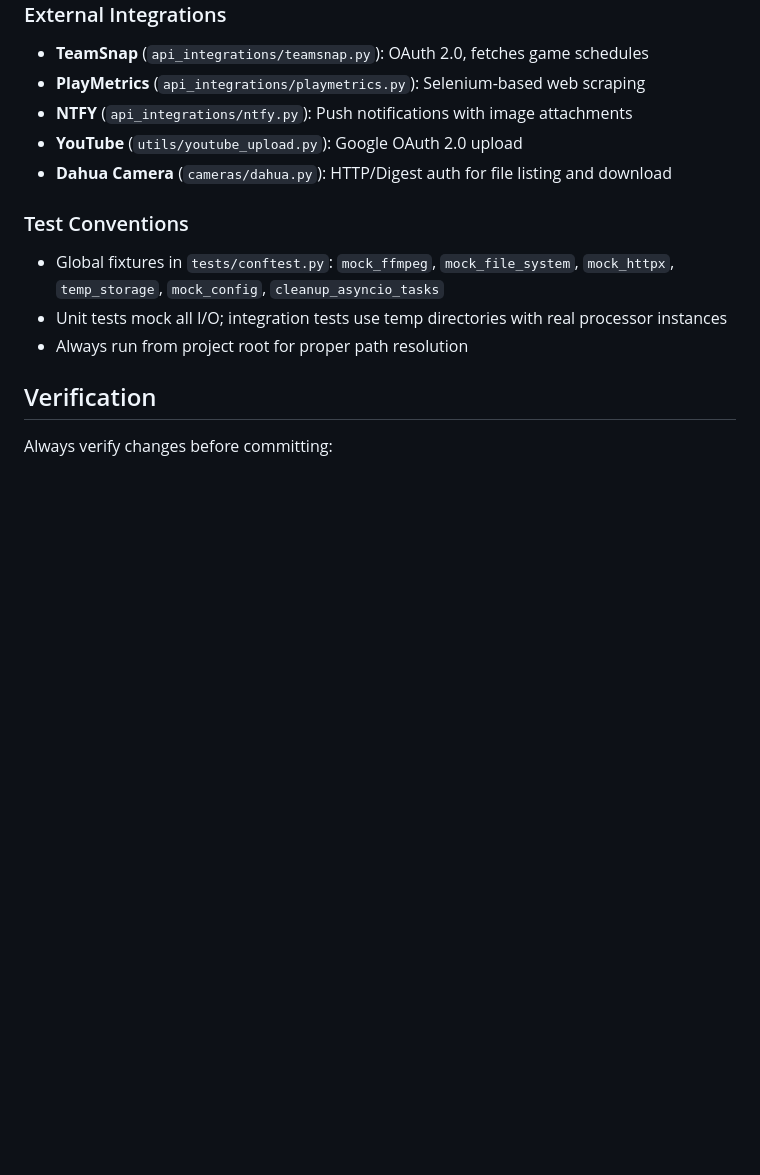
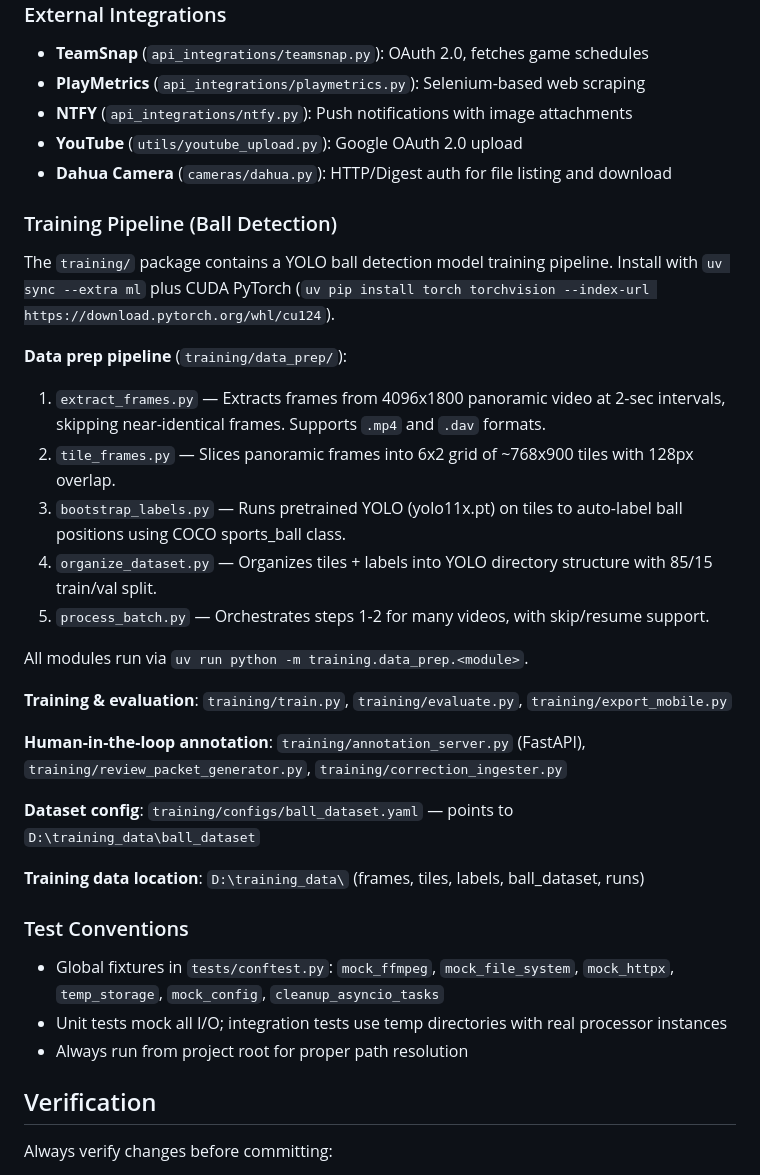
Before and after one commit to mblakley/soccer-cam, a Markdown page: CLAUDE.md, the part around the change. Rendered like a GitHub page; blank space fills up the shorter version.

```diff
--- a/CLAUDE.md
+++ b/CLAUDE.md
@@ -101,6 +101,27 @@ Pydantic models in `video_grouper/utils/config.py`. Loaded from INI file (defaul
 - **YouTube** (`utils/youtube_upload.py`): Google OAuth 2.0 upload
 - **Dahua Camera** (`cameras/dahua.py`): HTTP/Digest auth for file listing and download
 
+### Training Pipeline (Ball Detection)
+
+The `training/` package contains a YOLO ball detection model training pipeline. Install with `uv sync --extra ml` plus CUDA PyTorch (`uv pip install torch torchvision --index-url https://download.pytorch.org/whl/cu124`).
+
+**Data prep pipeline** (`training/data_prep/`):
+1. `extract_frames.py` — Extracts frames from 4096x1800 panoramic video at 2-sec intervals, skipping near-identical frames. Supports `.mp4` and `.dav` formats.
+2. `tile_frames.py` — Slices panoramic frames into 6x2 grid of ~768x900 tiles with 128px overlap.
+3. `bootstrap_labels.py` — Runs pretrained YOLO (yolo11x.pt) on tiles to auto-label ball positions using COCO sports_ball class.
+4. `organize_dataset.py` — Organizes tiles + labels into YOLO directory structure with 85/15 train/val split.
+5. `process_batch.py` — Orchestrates steps 1-2 for many videos, with skip/resume support.
+
+All modules run via `uv run python -m training.data_prep.<module>`.
+
+**Training & evaluation**: `training/train.py`, `training/evaluate.py`, `training/export_mobile.py`
+
+**Human-in-the-loop annotation**: `training/annotation_server.py` (FastAPI), `training/review_packet_generator.py`, `training/correction_ingester.py`
+
+**Dataset config**: `training/configs/ball_dataset.yaml` — points to `D:\training_data\ball_dataset`
+
+**Training data location**: `D:\training_data\` (frames, tiles, labels, ball_dataset, runs)
+
 ### Test Conventions
 
 - Global fixtures in `tests/conftest.py`: `mock_ffmpeg`, `mock_file_system`, `mock_httpx`, `temp_storage`, `mock_config`, `cleanup_asyncio_tasks`
```
Also changed, not shown: README.md (+82 -1 lines).
